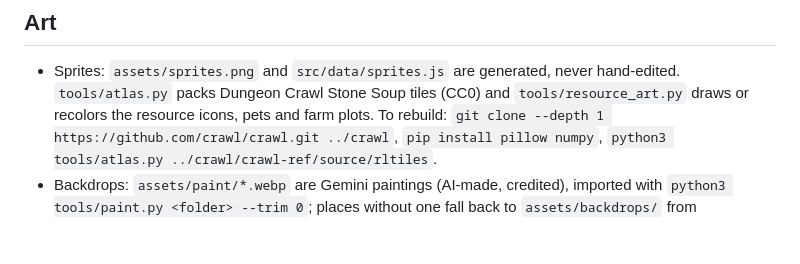
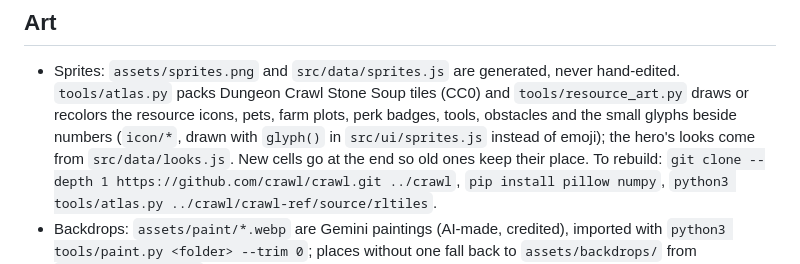
Before and after one commit to tufantr/idle2, a Markdown page: CLAUDE.md, the part around the change. Drawn GitHub-style; blank space fills up the shorter version.

Commit message:
docs: CLAUDE.md notes the glyphs and the hero's looks in the atlas
Co-Authored-By: Claude Opus 5.5 <noreply@anthropic.com>

```diff
--- a/CLAUDE.md
+++ b/CLAUDE.md
@@ -40,7 +40,9 @@ Balance: `node tools/simulate.mjs --hours=150 --seed=1` and `node tools/pacing.m
 
 - Sprites: `assets/sprites.png` and `src/data/sprites.js` are generated, never hand-edited.
   `tools/atlas.py` packs Dungeon Crawl Stone Soup tiles (CC0) and `tools/resource_art.py` draws or
-  recolors the resource icons, pets and farm plots. To rebuild:
+  recolors the resource icons, pets, farm plots, perk badges, tools, obstacles and the small glyphs
+  beside numbers (`icon/*`, drawn with `glyph()` in `src/ui/sprites.js` instead of emoji); the hero's
+  looks come from `src/data/looks.js`. New cells go at the end so old ones keep their place. To rebuild:
   `git clone --depth 1 https://github.com/crawl/crawl.git ../crawl`, `pip install pillow numpy`,
   `python3 tools/atlas.py ../crawl/crawl-ref/source/rltiles`.
 - Backdrops: `assets/paint/*.webp` are Gemini paintings (AI-made, credited), imported with
```
